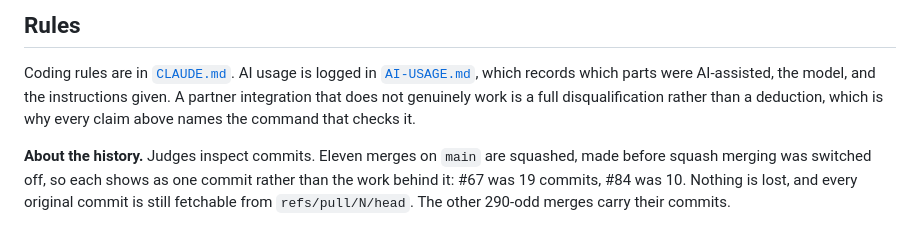
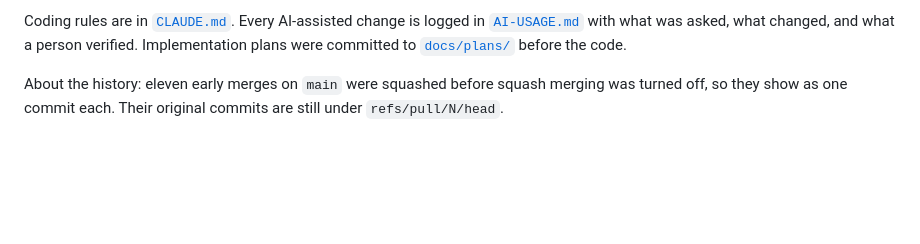
Before and after one commit to 0xHelico/helico, a Markdown page: README.md, the part around one of its changes. GitHub-like rendering; blank space fills up the shorter version.

```diff
--- a/README.md
+++ b/README.md
@@ -117,12 +92,7 @@ Said here rather than left to be discovered.
 
-## Rules
+Coding rules are in [`CLAUDE.md`](CLAUDE.md). Every AI-assisted change is logged in
+[`AI-USAGE.md`](AI-USAGE.md) with what was asked, what changed, and what a person verified.
+Implementation plans were committed to [`docs/plans/`](docs/plans/) before the code.
 
-Coding rules are in [`CLAUDE.md`](CLAUDE.md). AI usage is logged in [`AI-USAGE.md`](AI-USAGE.md),
-which records which parts were AI-assisted, the model, and the instructions given. A partner
-integration that does not genuinely work is a full disqualification rather than a deduction, which
-is why every claim above names the command that checks it.
-
-**About the history.** Judges inspect commits. Eleven merges on `main` are squashed, made before
-squash merging was switched off, so each shows as one commit rather than the work behind it: #67
-was 19 commits, #84 was 10. Nothing is lost, and every original commit is still fetchable from
-`refs/pull/N/head`. The other 290-odd merges carry their commits.
+About the history: eleven early merges on `main` were squashed before squash merging was turned
+off, so they show as one commit each. Their original commits are still under `refs/pull/N/head`.
```
Also changed, not shown: other parts of README.md (+59 -84 lines), .github/assets/cover.png (added), .github/assets/live.png (added), .github/assets/one-sentence.png (added).
